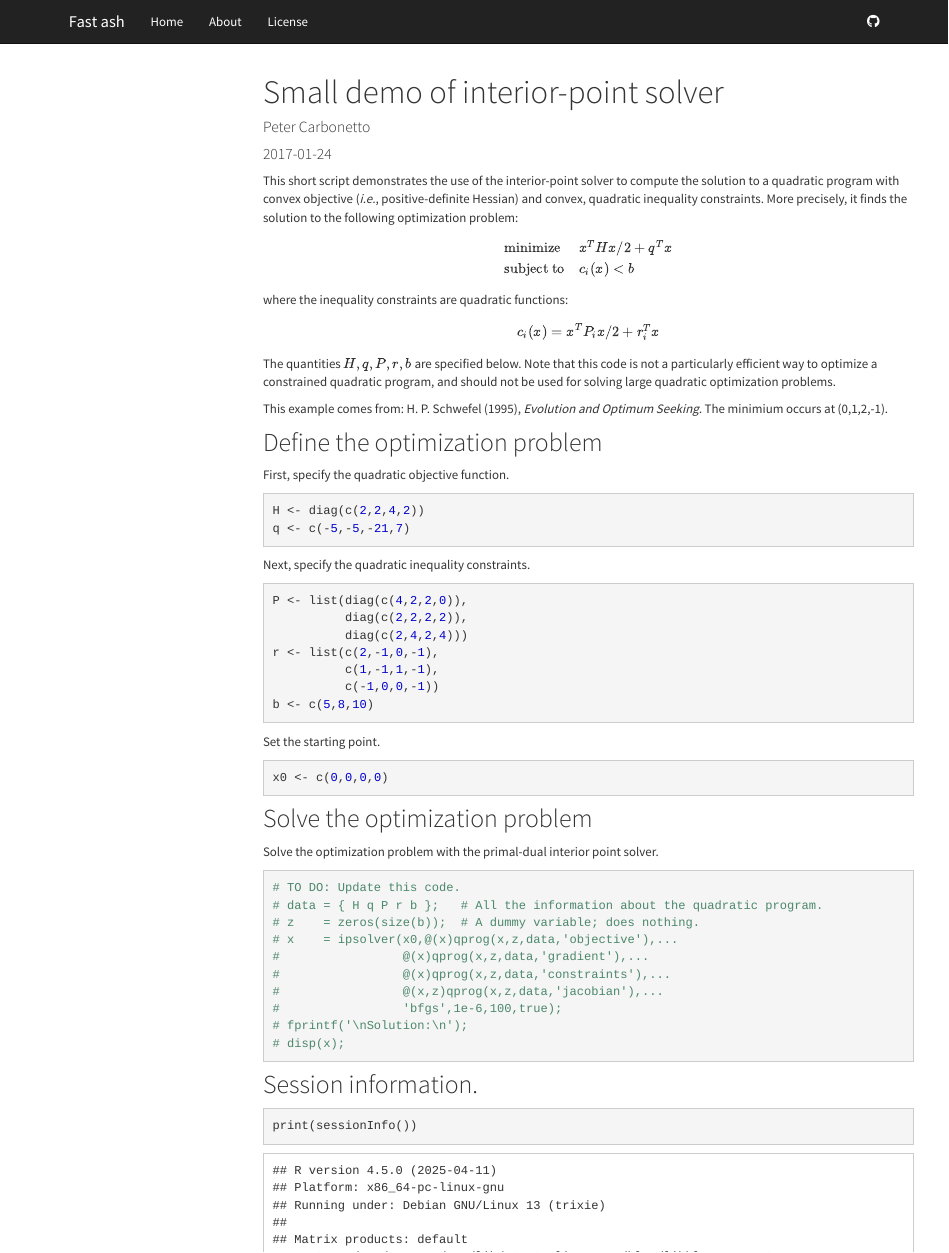
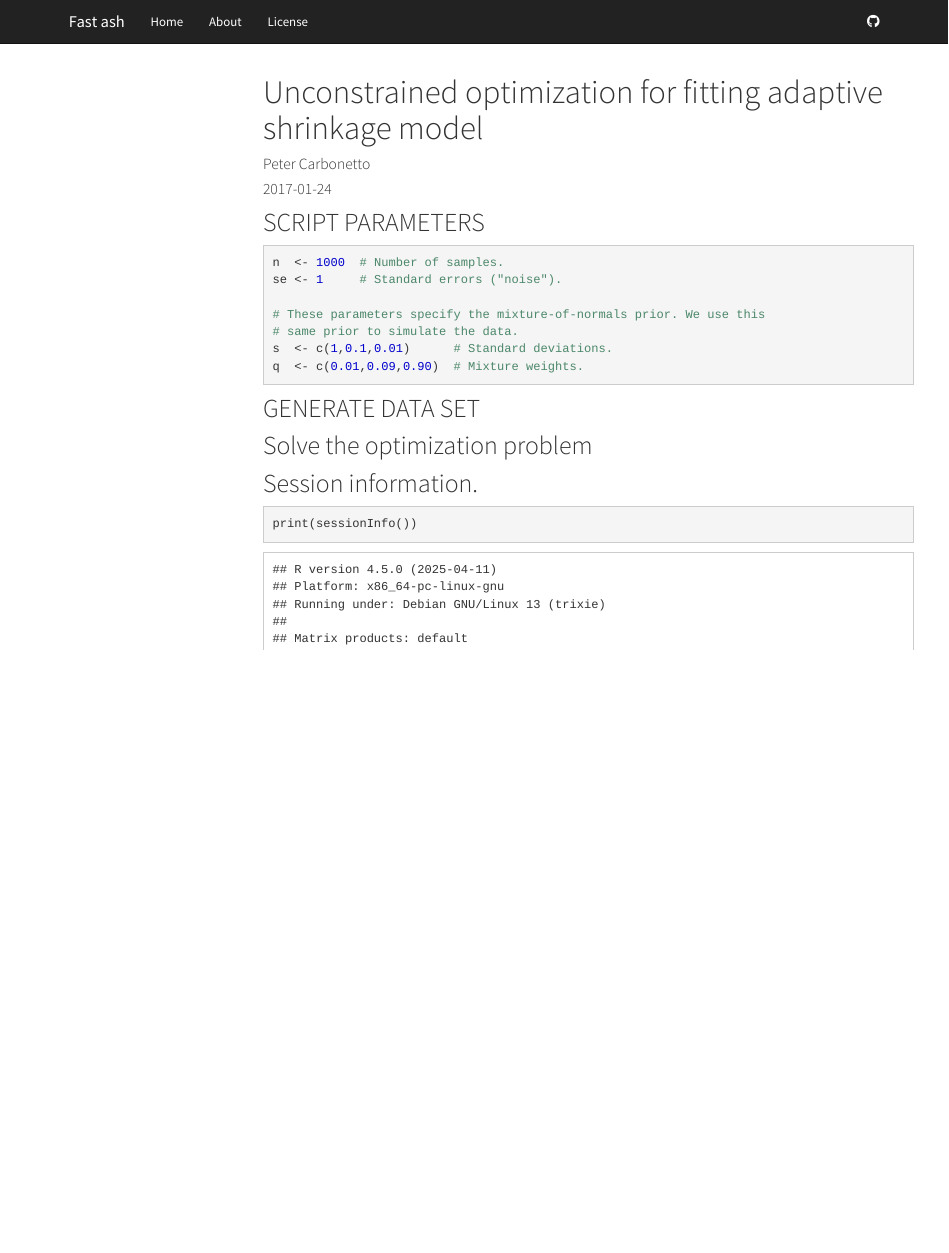
Before and after one commit to stephenslab/fast-ash, an R Markdown document (analysis/demo_mix_opt.Rmd): the page in a window 1100 px wide, from its top. Rendered offline with R 4.5, knitr and Pandoc, with nearby package versions; menus at the side of the page are left out.

Commit message:
Deleted old code from demo_mix_opt.Rmd and starting again.

````diff
--- a/analysis/demo_mix_opt.Rmd
+++ b/analysis/demo_mix_opt.Rmd
@@ -1,73 +1,31 @@
 ---
-title: "Small demo of interior-point solver"
+title: "Unconstrained optimization for fitting adaptive shrinkage model"
 author: "Peter Carbonetto"
 date: "2017-01-24"
 ---
 
-This short script demonstrates the use of the interior-point solver to
-compute the solution to a quadratic program with convex objective
-(*i.e.*, positive-definite Hessian) and convex, quadratic inequality
-constraints. More precisely, it finds the solution to the following
-optimization problem:
-\begin{equation}
-\begin{array}{ll}
-\mbox{minimize}   & x^THx/2 + q^Tx \\
-\mbox{subject to} & c_i(x) < b
-\end{array}
-\end{equation}
-where the inequality constraints are quadratic functions:
-\begin{equation}
-c_i(x) = x^TP_ix/2 + r_i^Tx
-\end{equation}
+## SCRIPT PARAMETERS
 
-The quantities ${H,q,P,r,b}$ are specified below. Note that this code is not a particularly efficient way to optimize a constrained quadratic program, and
-should not be used for solving large quadratic optimization problems.
+```{r settings}
+n  <- 1000  # Number of samples.
+se <- 1     # Standard errors ("noise").
 
-This example comes from: H. P. Schwefel (1995), *Evolution and Optimum
-Seeking.* The minimium occurs at (0,1,2,-1).
-
-## Define the optimization problem
-
-First, specify the quadratic objective function.
-
-```{r define_objective}
-H <- diag(c(2,2,4,2))
-q <- c(-5,-5,-21,7)
+# These parameters specify the mixture-of-normals prior. We use this
+# same prior to simulate the data.
+s  <- c(1,0.1,0.01)      # Standard deviations.
+q  <- c(0.01,0.09,0.90)  # Mixture weights.
 ```
 
-Next, specify the quadratic inequality constraints.
+## GENERATE DATA SET
 
-```{r define_constraints}
-P <- list(diag(c(4,2,2,0)),
-          diag(c(2,2,2,2)),
-          diag(c(2,4,2,4)))
-r <- list(c(2,-1,0,-1),
-          c(1,-1,1,-1),
-          c(-1,0,0,-1))
-b <- c(5,8,10)
-```
+```{r gen_data}
 
-Set the starting point.
-
-```{r set_initial_solution}
-x0 <- c(0,0,0,0)
 ```
 
 ## Solve the optimization problem
 
- Solve the optimization problem with the primal-dual interior point solver.
 
 ```{r run_ipsolver}
-# TO DO: Update this code.
-# data = { H q P r b };   # All the information about the quadratic program.
-# z    = zeros(size(b));  # A dummy variable; does nothing.
-# x    = ipsolver(x0,@(x)qprog(x,z,data,'objective'),...
-#                 @(x)qprog(x,z,data,'gradient'),...
-#                 @(x)qprog(x,z,data,'constraints'),...
-#                 @(x,z)qprog(x,z,data,'jacobian'),...
-#                 'bfgs',1e-6,100,true);
-# fprintf('\nSolution:\n');
-# disp(x);
 ```
 
 ## Session information.
````
Also changed, not shown: 1 other file.
